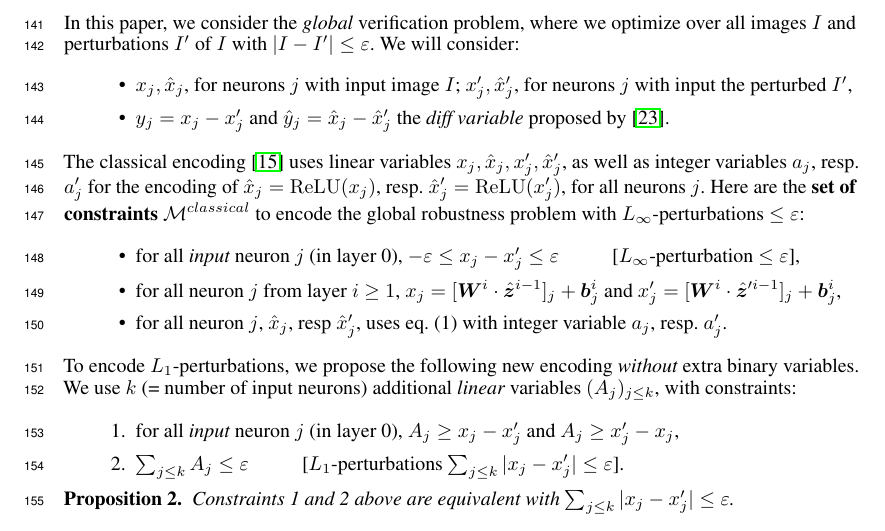
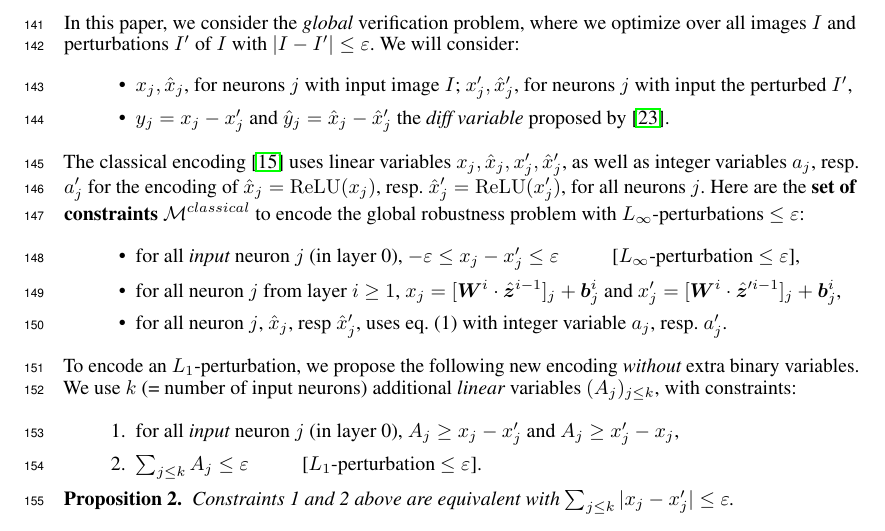
Before and after one commit to blaisegenest/vericompensate, a LaTeX paper (Neurips_2026/neurips_2026.tex, which reads Neurips_2026/notation.tex): part of page 4 of 23, cut so that both start at the same text. Compiled offline with pdfLaTeX.

Commit message:
notations

```diff
--- a/Neurips_2026/notation.tex
+++ b/Neurips_2026/notation.tex
@@ -276,7 +276,7 @@ In this paper, we consider the {\em global} verification problem, where we optim
 	   $\hat{x}_j$, resp $\hat{x}'_j$, uses eq. (1) with integer variable $a_j$, resp. $a'_j$.
 	\end{itemize}
 
-	To encode $L_1$-perturbations, we propose the following new encoding {\em without} extra binary variables.
+	To encode an $L_1$-perturbation, we propose the following new encoding {\em without} extra binary variables.
 	We use $k$ (= number of input neurons) additional {\em linear} variables
 	$(A_j)_{j \leq k}$, with constraints:
 
@@ -288,7 +288,7 @@ In this paper, we consider the {\em global} verification problem, where we optim
 	$A_j \geq x_j - x'_j $ and $A_j \geq x'_j - x_j$,
 
 \item $\sum_{j\leq k} A_j \leq \varepsilon$
-\quad \, \quad [$L_1$-perturbations $\sum_{j\leq k} |x_j-x'_j| \leq \varepsilon$].
+\quad \, \quad [$L_1$-perturbation $\leq \varepsilon$].
 	\end{enumerate}
 
 
```
